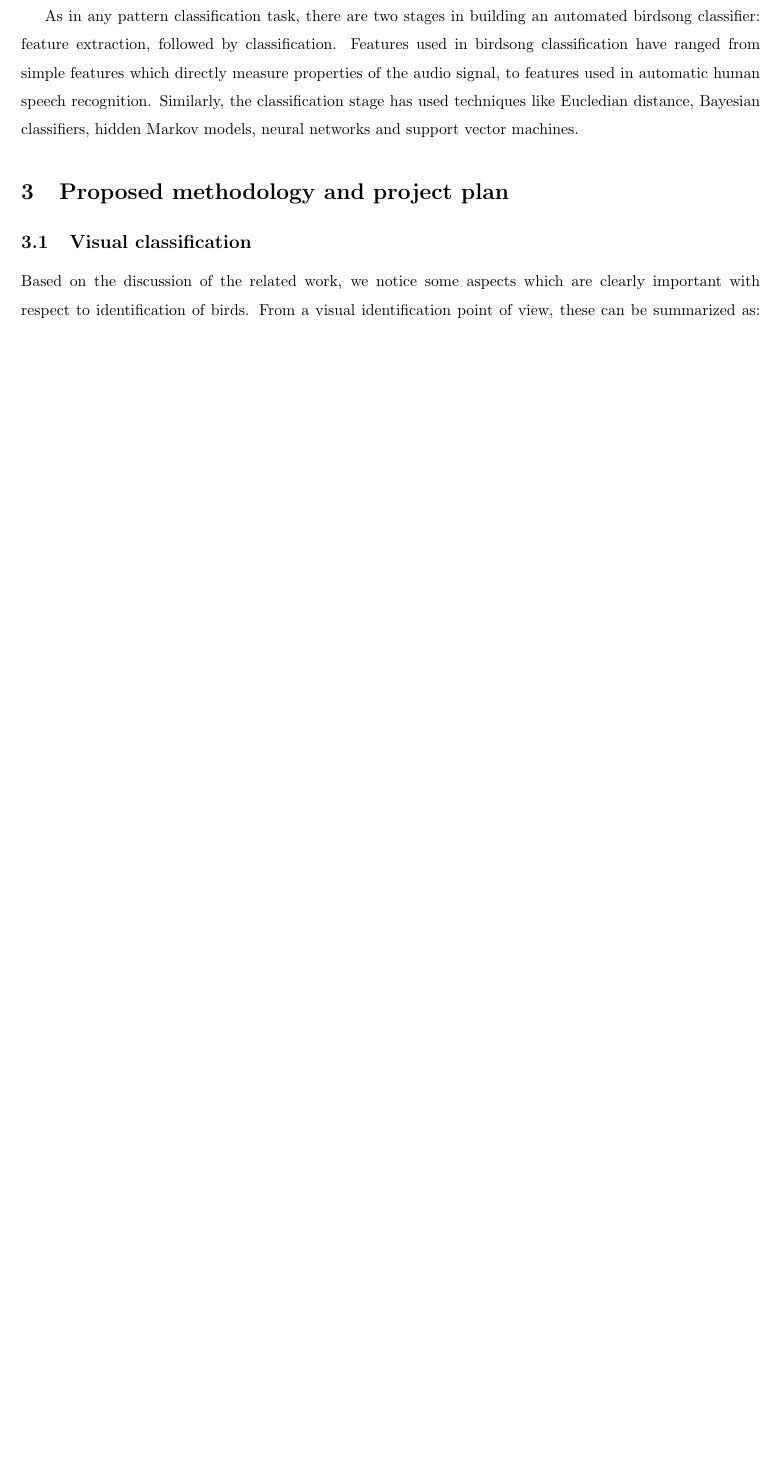
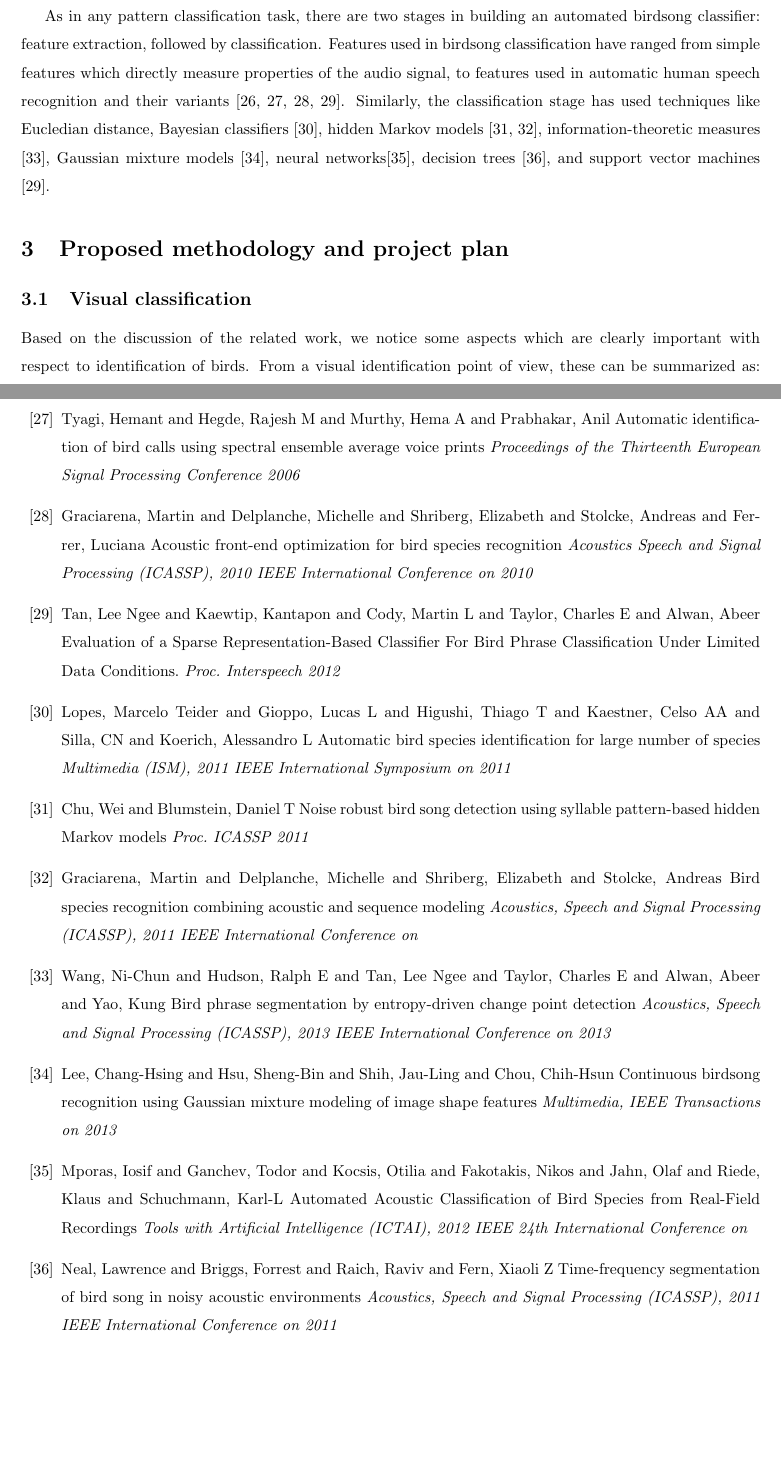
Before and after one commit to padmanrajan/seedgrant, a LaTeX document (adp_seedGrant.tex): part of page 5 of 8 before the commit and two parts of pages 5 and 9 of 9 after it, the two joined at a grey line, cut so that both start at the same text, the shorter picture padded with empty space. Compiled offline with LaTeX, dvips and Ghostscript.

Commit message:
modified:   adp_seedGrant.tex
	Added more references and lit survey

```diff
--- a/adp_seedGrant.tex
+++ b/adp_seedGrant.tex
@@ -126,8 +127,16 @@ As in any pattern classification task, there are two stages in building an
 automated birdsong classifier: feature extraction, followed by classification.
 Features used in birdsong classification have ranged from simple features which
 directly measure properties of the audio signal, to features used in automatic
-human speech recognition. Similarly, the classification stage has used
-techniques like Eucledian distance, Bayesian classifiers, hidden Markov models, neural networks and support vector machines.
+human speech recognition and their variants \cite{somervuo_parametric2006,
+tyagi_spectralEnsemble2006, graciarena_acousticFrontEnd2010, tan_sparse2012}.
+Similarly, the classification stage has used
+techniques like Eucledian distance, Bayesian classifiers
+\cite{lopes_largeSpecies2011}, hidden Markov models
+\cite{chu_hmmBird2011, graciarena_acousticSequence2011},
+information-theoretic measures \cite{wang_entropyBird2013}, Gaussian mixture models
+\cite{lee_gmmImageShape2013}, neural networks\cite{mporas_automatedAcoustic2012},
+decision trees \cite{neal_timeFreq2011}, and support vector machines
+\cite{tan_sparse2012}.
 
 % Should we add this here? This is to check git.
 % President Barack Obama visited India, and had a good time at Republic day. The first lady didnt seem to enjoy as much.
@@ -310,3 +325,79 @@ Hegde, R. M. and Murthy, H. A. and Gadde, V. R.,
+\bibitem{tyagi_spectralEnsemble2006}
+Tyagi, Hemant and Hegde, Rajesh M and Murthy, Hema A and Prabhakar, Anil
+Automatic identification of bird calls using spectral ensemble average voice prints
+\emph{Proceedings of the Thirteenth European Signal Processing Conference 2006}
+
+\bibitem{graciarena_acousticFrontEnd2010}
+Graciarena, Martin and Delplanche, Michelle and Shriberg, Elizabeth and Stolcke, Andreas and Ferrer, Luciana
+Acoustic front-end optimization for bird species recognition
+\emph{Acoustics Speech and Signal Processing (ICASSP), 2010 IEEE International
+Conference on 2010}
+
+\bibitem{tan_sparse2012}
+Tan, Lee Ngee and Kaewtip, Kantapon and Cody, Martin L and Taylor, Charles E and Alwan, Abeer
+Evaluation of a Sparse Representation-Based Classifier For Bird Phrase Classification Under Limited Data Conditions.
+\emph{Proc. Interspeech 2012}
+
+\bibitem{lopes_largeSpecies2011}
+Lopes, Marcelo Teider and Gioppo, Lucas L and Higushi, Thiago T and Kaestner, Celso AA and Silla, CN and Koerich, Alessandro L
+Automatic bird species identification for large number of species
+\emph{Multimedia (ISM), 2011 IEEE International Symposium on 2011}
+
+\bibitem{chu_hmmBird2011}
+Chu, Wei and Blumstein, Daniel T
+Noise robust bird song detection using syllable pattern-based hidden {M}arkov models
+\emph{Proc. ICASSP 2011}
+
+\bibitem{graciarena_acousticSequence2011}
+Graciarena, Martin and Delplanche, Michelle and Shriberg, Elizabeth and Stolcke, Andreas
+Bird species recognition combining acoustic and sequence modeling
+\emph{Acoustics, Speech and Signal Processing (ICASSP), 2011 IEEE International
+Conference on}
+
+\bibitem{wang_entropyBird2013}
+Wang, Ni-Chun and Hudson, Ralph E and Tan, Lee Ngee and Taylor, Charles E and Alwan, Abeer and Yao, Kung
+Bird phrase segmentation by entropy-driven change point detection
+\emph{Acoustics, Speech and Signal Processing (ICASSP), 2013 IEEE International
+Conference on 2013}
+
+\bibitem{lee_gmmImageShape2013}
+Lee, Chang-Hsing and Hsu, Sheng-Bin and Shih, Jau-Ling and Chou, Chih-Hsun
+Continuous birdsong recognition using Gaussian mixture modeling of image shape features
+\emph{Multimedia, IEEE Transactions on 2013}
+
+\bibitem{mporas_automatedAcoustic2012}
+Mporas, Iosif and Ganchev, Todor and Kocsis, Otilia and Fakotakis, Nikos and Jahn, Olaf and Riede, Klaus and Schuchmann, Karl-L
+Automated Acoustic Classification of Bird Species from Real-Field Recordings
+\emph{Tools with Artificial Intelligence (ICTAI), 2012 IEEE 24th International
+Conference on}
+
+\bibitem{neal_timeFreq2011}
+Neal, Lawrence and Briggs, Forrest and Raich, Raviv and Fern, Xiaoli Z
+Time-frequency segmentation of bird song in noisy acoustic environments
+\emph{Acoustics, Speech and Signal Processing (ICASSP), 2011 IEEE International
+Conference on 2011}
+
+
+
+
+
+
+
+
+
+
+
+
+
+
+
+
+
+
+
+
+
+
 \end{thebibliography}
 
 \end{document}
```
Also changed, not shown: adp_seedGrant.tex (9 more changed lines).
